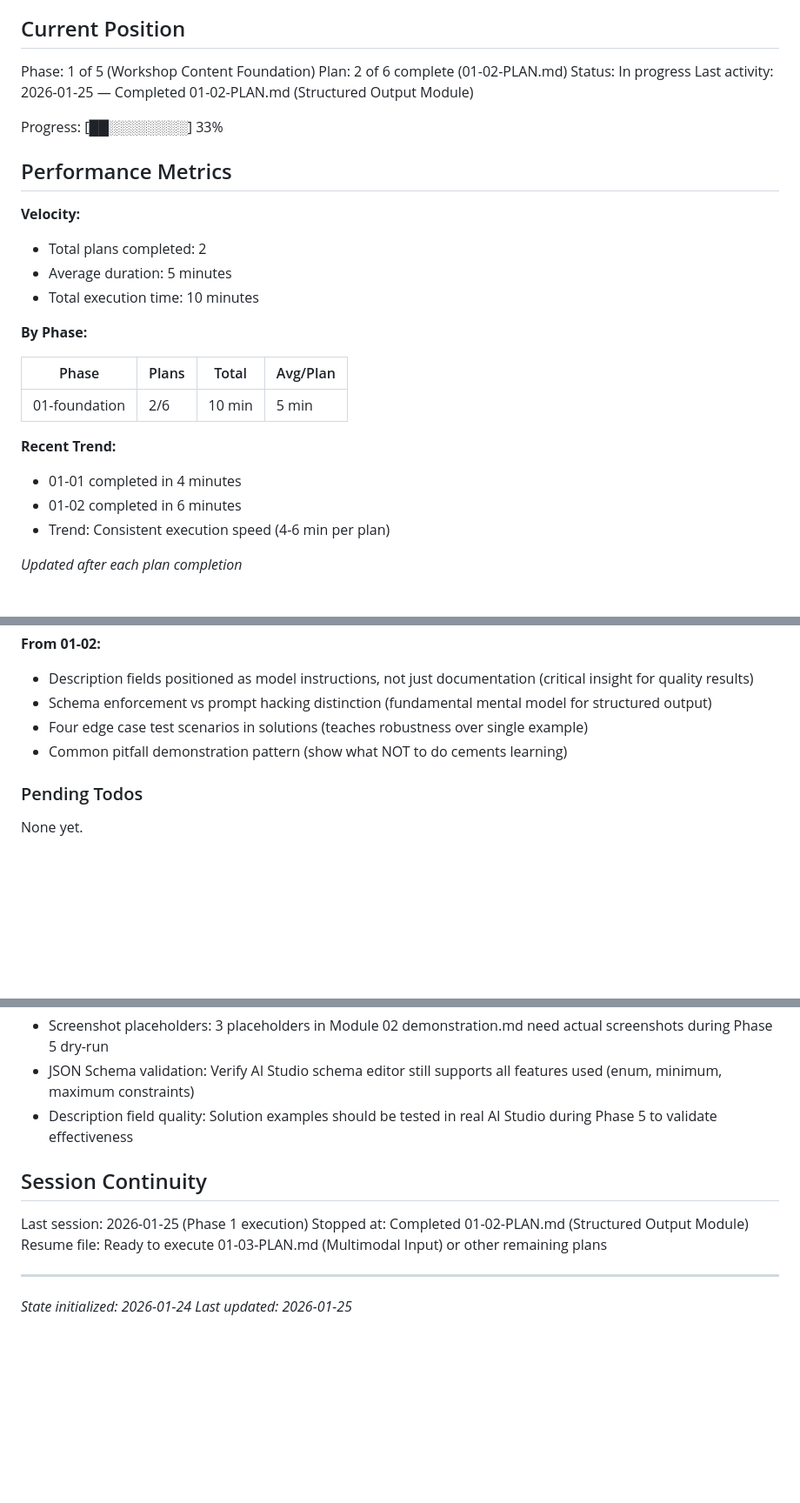
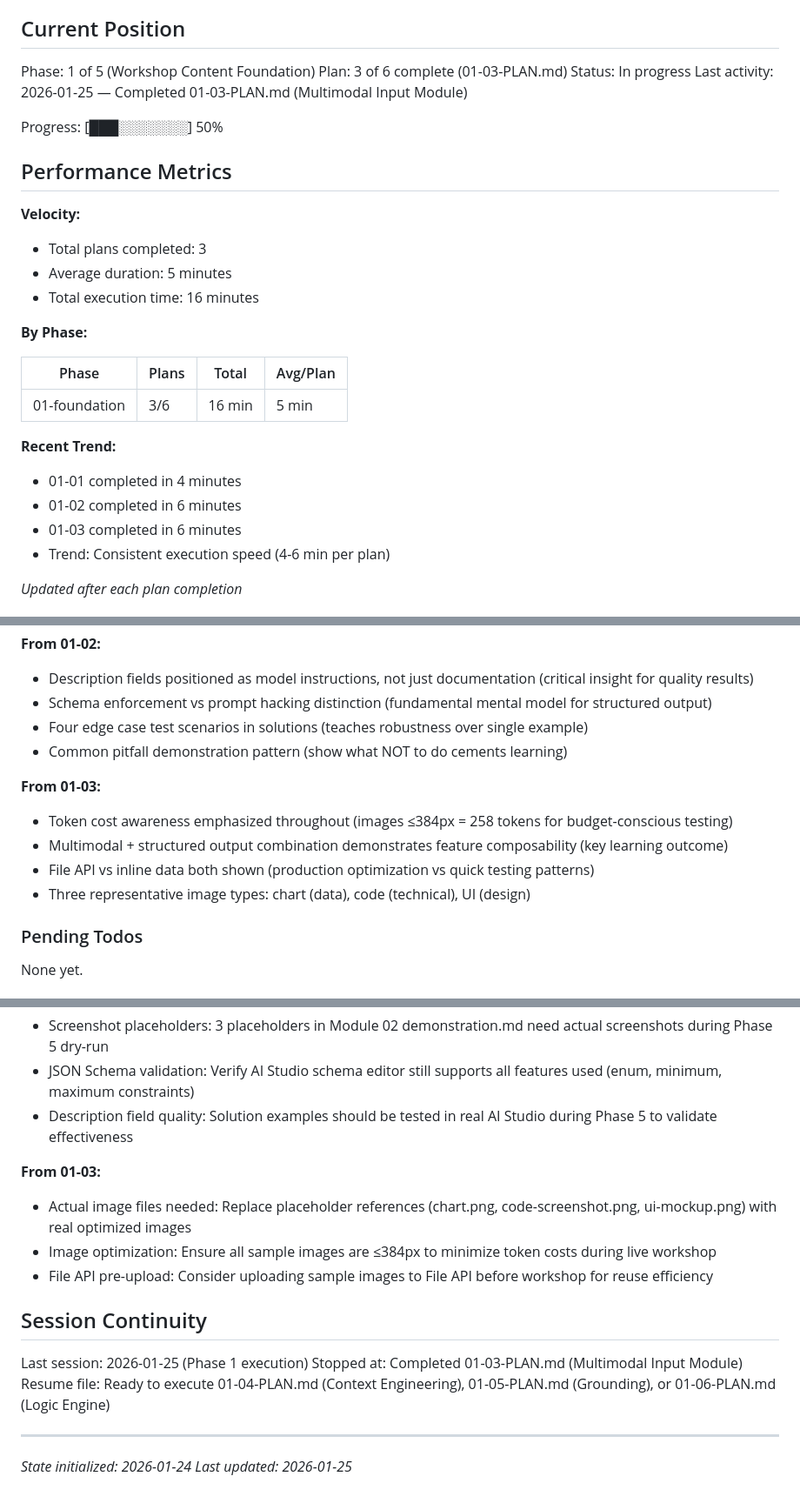
Before and after one commit to AhsanAyaz/catsot, a Markdown page: .planning/STATE.md, 3 parts joined by grey strips. Shown at 87% size. Rendered like a GitHub page; blank space fills up the shorter version.

Commit message:
docs(01-03): complete Multimodal Input Module plan
Tasks completed: 3/3
- Create Module 03 structure and README
- Create demonstration guide
- Create hands-on exercise and solutions

SUMMARY: .planning/phases/01-foundation/01-03-SUMMARY.md

```diff
--- a/.planning/STATE.md
+++ b/.planning/STATE.md
@@ -10,28 +10,29 @@ See: .planning/PROJECT.md (updated 2026-01-24)
 ## Current Position
 
 Phase: 1 of 5 (Workshop Content Foundation)
-Plan: 2 of 6 complete (01-02-PLAN.md)
+Plan: 3 of 6 complete (01-03-PLAN.md)
 Status: In progress
-Last activity: 2026-01-25 — Completed 01-02-PLAN.md (Structured Output Module)
+Last activity: 2026-01-25 — Completed 01-03-PLAN.md (Multimodal Input Module)
 
-Progress: [██░░░░░░░░] 33%
+Progress: [███░░░░░░░] 50%
 
 ## Performance Metrics
 
 **Velocity:**
-- Total plans completed: 2
+- Total plans completed: 3
 - Average duration: 5 minutes
-- Total execution time: 10 minutes
+- Total execution time: 16 minutes
 
 **By Phase:**
 
 | Phase | Plans | Total | Avg/Plan |
 |-------|-------|-------|----------|
-| 01-foundation | 2/6 | 10 min | 5 min |
+| 01-foundation | 3/6 | 16 min | 5 min |
 
 **Recent Trend:**
 - 01-01 completed in 4 minutes
 - 01-02 completed in 6 minutes
+- 01-03 completed in 6 minutes
 - Trend: Consistent execution speed (4-6 min per plan)
 
 *Updated after each plan completion*
@@ -61,6 +62,12 @@ Recent decisions affecting current work:
 - Four edge case test scenarios in solutions (teaches robustness over single example)
 - Common pitfall demonstration pattern (show what NOT to do cements learning)
 
+**From 01-03:**
+- Token cost awareness emphasized throughout (images ≤384px = 258 tokens for budget-conscious testing)
+- Multimodal + structured output combination demonstrates feature composability (key learning outcome)
+- File API vs inline data both shown (production optimization vs quick testing patterns)
+- Three representative image types: chart (data), code (technical), UI (design)
+
 ### Pending Todos
 
 None yet.
@@ -83,11 +90,16 @@ None yet.
 - JSON Schema validation: Verify AI Studio schema editor still supports all features used (enum, minimum, maximum constraints)
 - Description field quality: Solution examples should be tested in real AI Studio during Phase 5 to validate effectiveness
 
+**From 01-03:**
+- Actual image files needed: Replace placeholder references (chart.png, code-screenshot.png, ui-mockup.png) with real optimized images
+- Image optimization: Ensure all sample images are ≤384px to minimize token costs during live workshop
+- File API pre-upload: Consider uploading sample images to File API before workshop for reuse efficiency
+
 ## Session Continuity
 
 Last session: 2026-01-25 (Phase 1 execution)
-Stopped at: Completed 01-02-PLAN.md (Structured Output Module)
-Resume file: Ready to execute 01-03-PLAN.md (Multimodal Input) or other remaining plans
+Stopped at: Completed 01-03-PLAN.md (Multimodal Input Module)
+Resume file: Ready to execute 01-04-PLAN.md (Context Engineering), 01-05-PLAN.md (Grounding), or 01-06-PLAN.md (Logic Engine)
 
 ---
 *State initialized: 2026-01-24*
```
Also changed, not shown: 1 other file.
